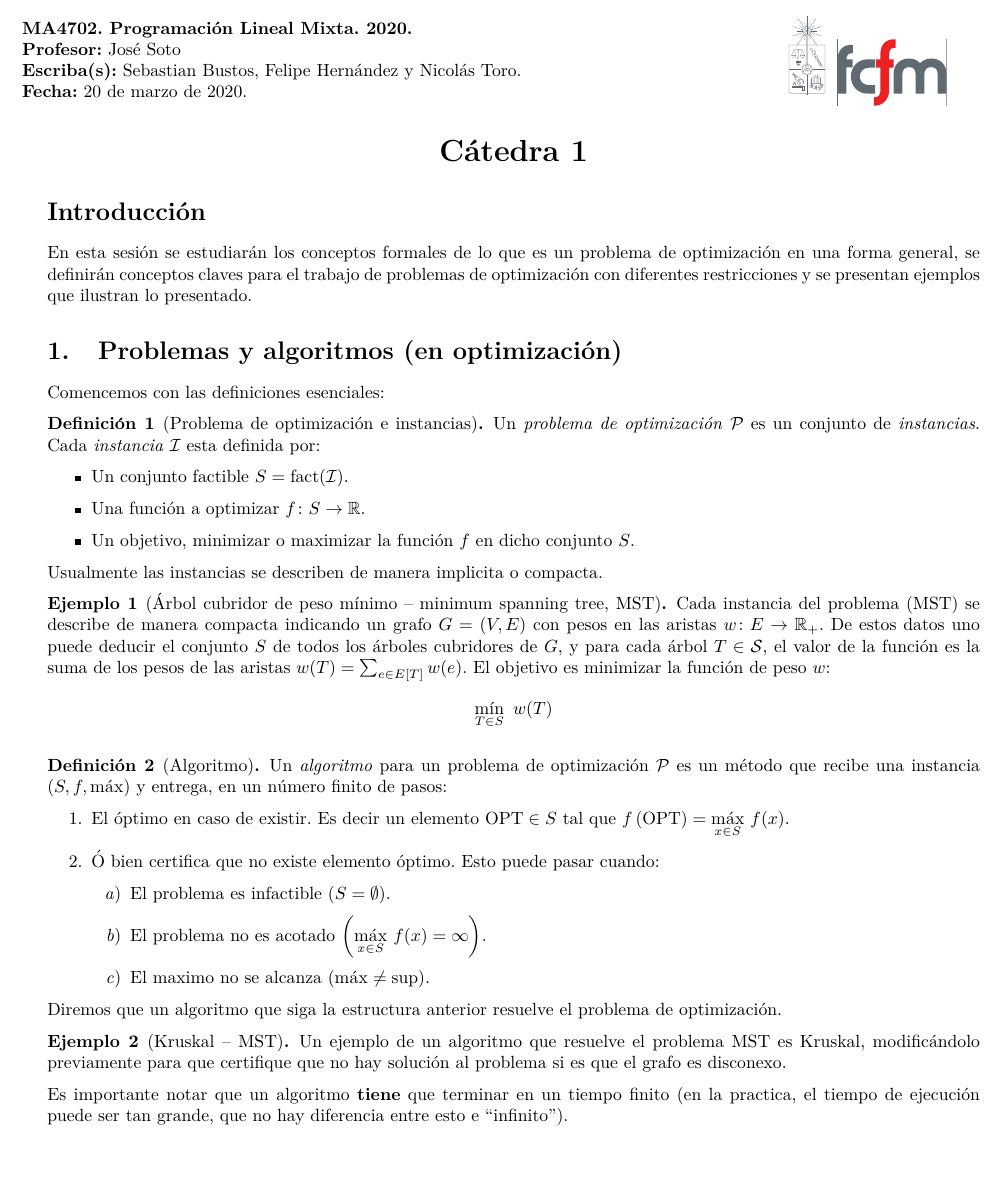
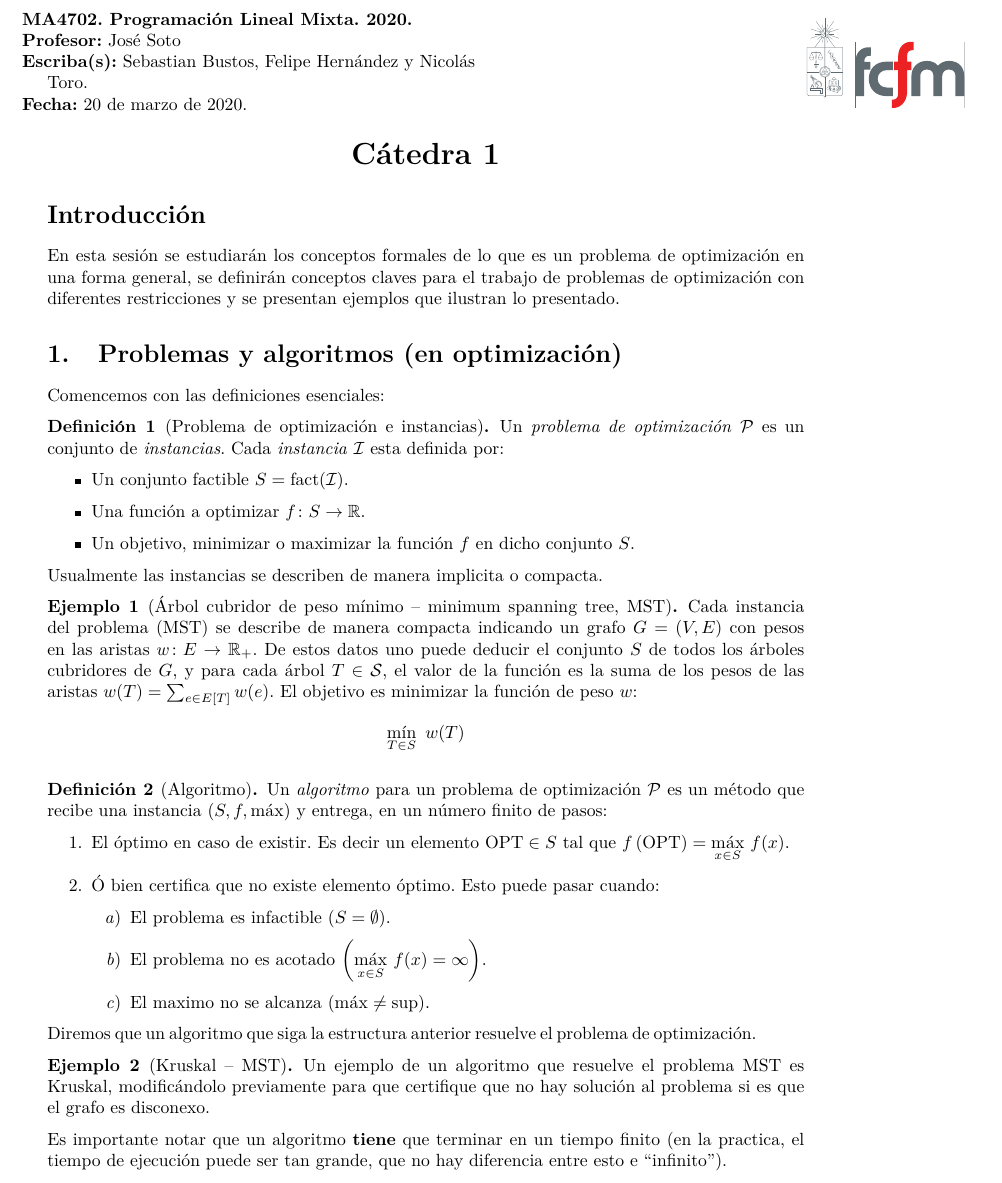
Before and after one commit to asolnn2a8/Apuntes-de-PLM, a LaTeX document (main.tex, which reads utils/encabezado.tex): part of page 1 of 5 before the commit and part of page 1 of 6 after it, cut so that both start at the same text, the shorter picture padded with empty space. Compiled offline with pdfLaTeX.

Commit message:
Agregado posibilidad de escoger notas al margen

```diff
--- a/utils/encabezado.tex
+++ b/utils/encabezado.tex
@@ -1,3 +1,10 @@
+
+% notas al margen
+\ifnum \notasalmargen=1
+\newgeometry{left=1.5cm,top=1.5cm,right=1.5cm, bottom=1.5cm,letterpaper, includeheadfoot, outer=5cm, heightrounded, marginparwidth=4cm, marginparsep=-2.5cm}
+\savegeometry{notas-al-margen}
+\fi
+%fin de notas al margen
 
 \fancyhead[L]{Facultad de Ciencias Físicas y Matemáticas}
 \fancyhead[R]{Universidad de Chile}
```
Also changed, not shown: main.tex (+2 -2 lines), utils/cmd.tex (+1 -3 lines), utils/encabezado.tex (13 more changed lines).
